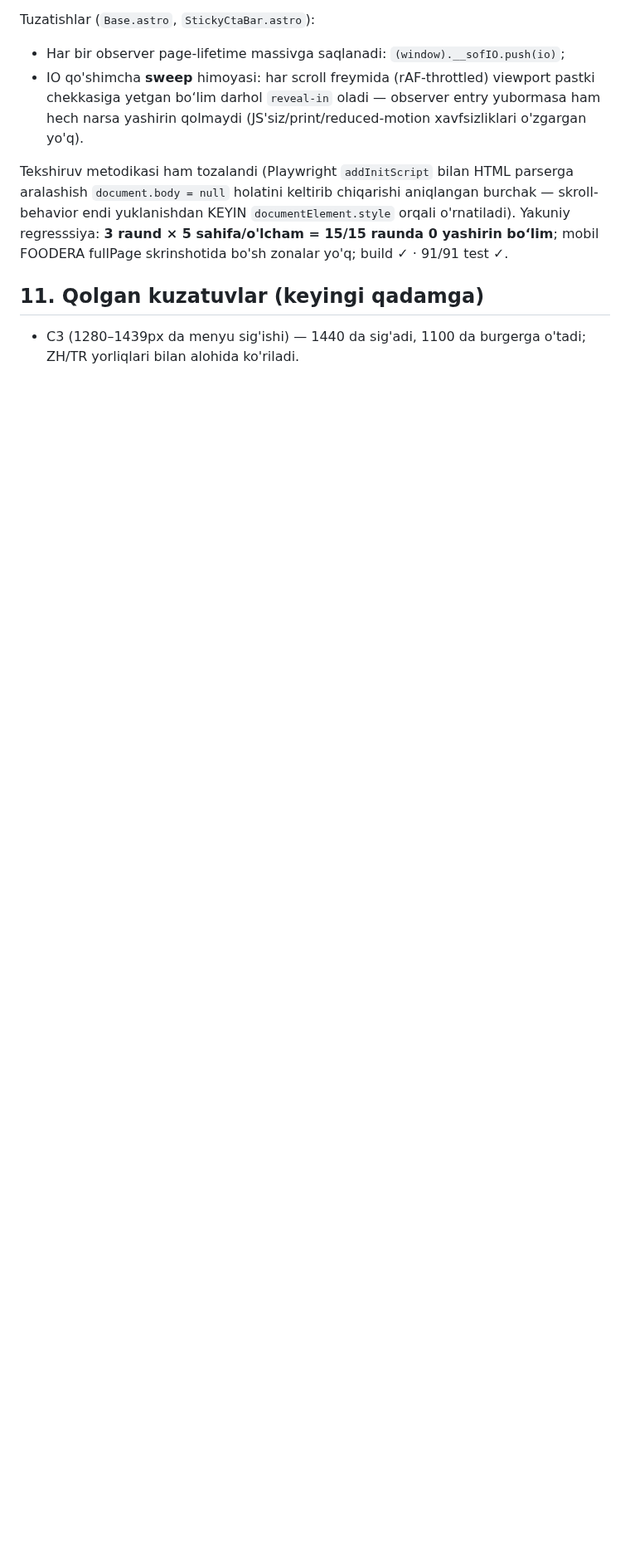
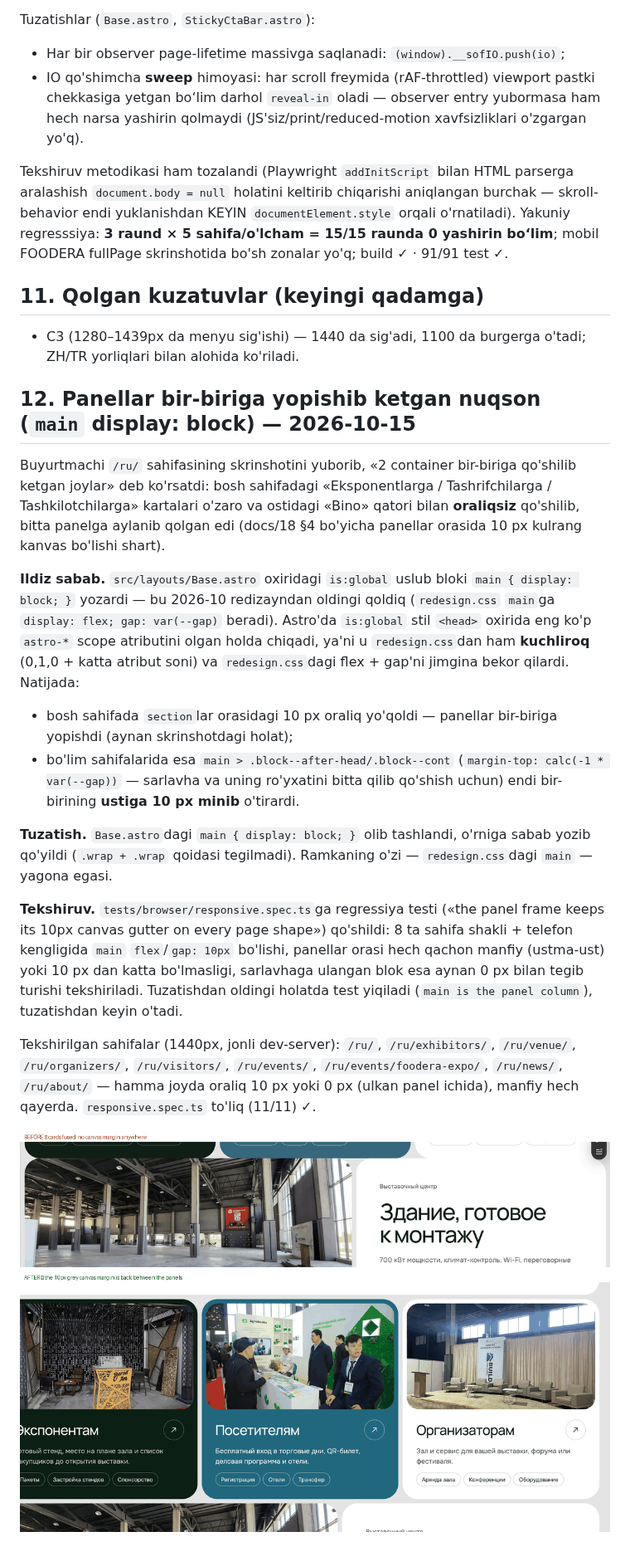
Before and after one commit to Elmun-Technologies/sofexpo.org, a Markdown page: docs/21-ui-audit-2026-10.md, the part around the change. Shown at 83% size. GitHub-like rendering; pictures changed too: docs/assets/21-panel-gutter.png (added); blank space fills up the shorter version.

```diff
--- a/docs/21-ui-audit-2026-10.md
+++ b/docs/21-ui-audit-2026-10.md
@@ -277,3 +277,42 @@ mobil FOODERA fullPage skrinshotida bo'sh zonalar yo'q; build ✓ · 91/91 test
 
 - C3 (1280–1439px da menyu sig'ishi) — 1440 da sig'adi, 1100 da burgerga o'tadi;
   ZH/TR yorliqlari bilan alohida ko'riladi.
+
+## 12. Panellar bir-biriga yopishib ketgan nuqson (`main` display: block) — 2026-10-15
+
+Buyurtmachi `/ru/` sahifasining skrinshotini yuborib, «2 container bir-biriga qo'shilib
+ketgan joylar» deb ko'rsatdi: bosh sahifadagi «Eksponentlarga / Tashrifchilarga /
+Tashkilotchilarga» kartalari o'zaro va ostidagi «Bino» qatori bilan **oraliqsiz**
+qo'shilib, bitta panelga aylanib qolgan edi (docs/18 §4 bo'yicha panellar orasida
+10 px kulrang kanvas bo'lishi shart).
+
+**Ildiz sabab.** `src/layouts/Base.astro` oxiridagi `is:global` uslub bloki
+`main { display: block; }` yozardi — bu 2026-10 redizayndan oldingi qoldiq
+(`redesign.css` `main`ga `display: flex; gap: var(--gap)` beradi). Astro'da
+`is:global` stil `<head>` oxirida eng ko'p `astro-*` scope atributini olgan holda
+chiqadi, ya'ni u `redesign.css`dan ham **kuchliroq** (0,1,0 + katta atribut soni) va
+`redesign.css`dagi flex + gap'ni jimgina bekor qilardi. Natijada:
+
+- bosh sahifada `section`lar orasidagi 10 px oraliq yo'qoldi — panellar bir-biriga
+  yopishdi (aynan skrinshotdagi holat);
+- bo'lim sahifalarida esa `main > .block--after-head/.block--cont`
+  (`margin-top: calc(-1 * var(--gap))` — sarlavha va uning ro'yxatini bitta qilib
+  qo'shish uchun) endi bir-birining **ustiga 10 px minib** o'tirardi.
+
+**Tuzatish.** `Base.astro`dagi `main { display: block; }` olib tashlandi, o'rniga
+sabab yozib qo'yildi (`.wrap + .wrap` qoidasi tegilmadi). Ramkaning o'zi —
+`redesign.css`dagi `main` — yagona egasi.
+
+**Tekshiruv.** `tests/browser/responsive.spec.ts`ga regressiya testi
+(«the panel frame keeps its 10px canvas gutter on every page shape») qo'shildi: 8 ta
+sahifa shakli + telefon kengligida `main` `flex`/`gap: 10px` bo'lishi, panellar orasi
+hech qachon manfiy (ustma-ust) yoki 10 px dan katta bo'lmasligi, sarlavhaga ulangan
+blok esa aynan 0 px bilan tegib turishi tekshiriladi. Tuzatishdan oldingi holatda test
+yiqiladi (`main is the panel column`), tuzatishdan keyin o'tadi.
+
+Tekshirilgan sahifalar (1440px, jonli dev-server): `/ru/`, `/ru/exhibitors/`,
+`/ru/venue/`, `/ru/organizers/`, `/ru/visitors/`, `/ru/events/`,
+`/ru/events/foodera-expo/`, `/ru/news/`, `/ru/about/` — hamma joyda oraliq 10 px yoki
+0 px (ulkan panel ichida), manfiy hech qayerda. `responsive.spec.ts` to'liq (11/11) ✓.
+
+![Panellar orasidagi 10 px kanvas oraliq: oldin/keyin](assets/21-panel-gutter.png)
```
Also changed, not shown: 2 other files.
